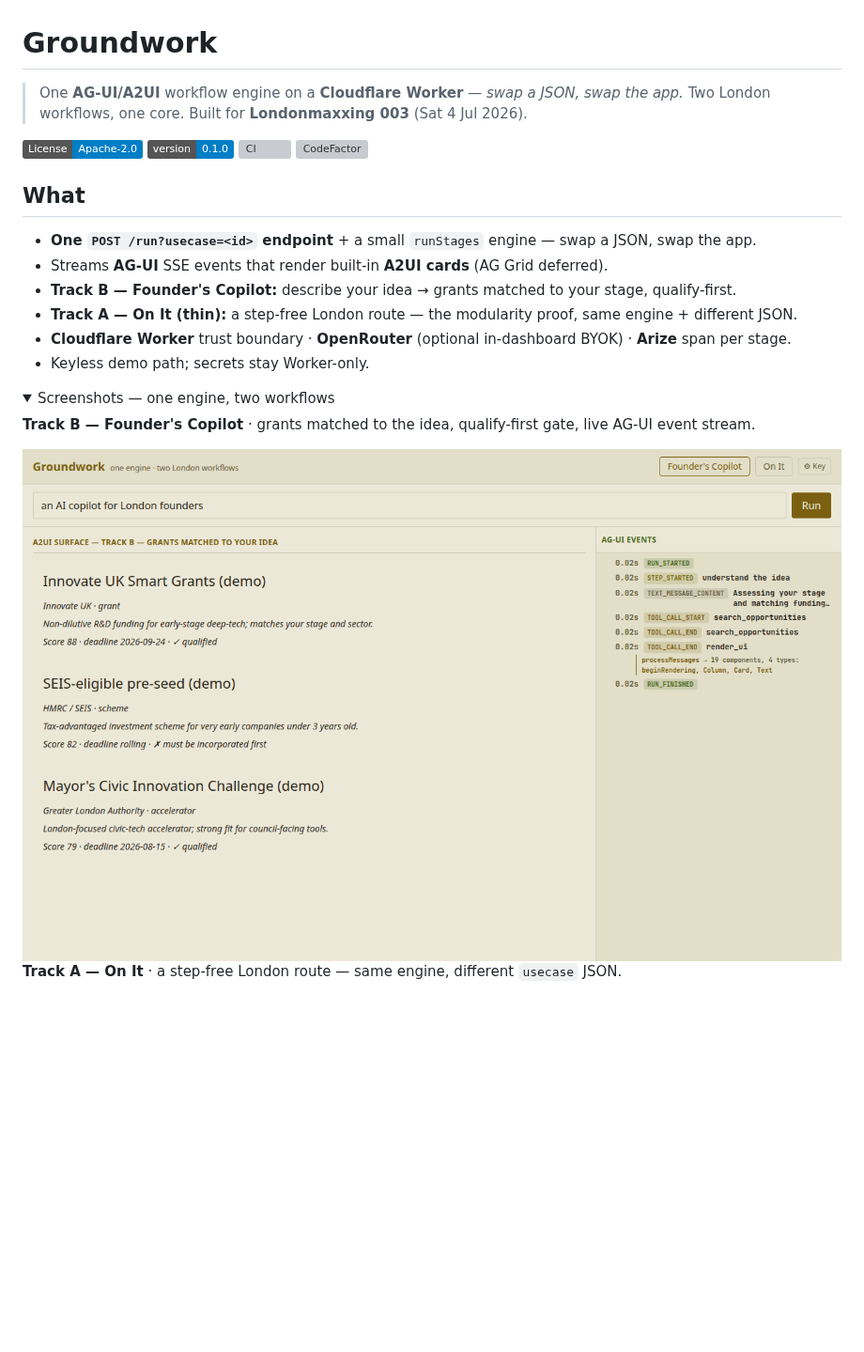
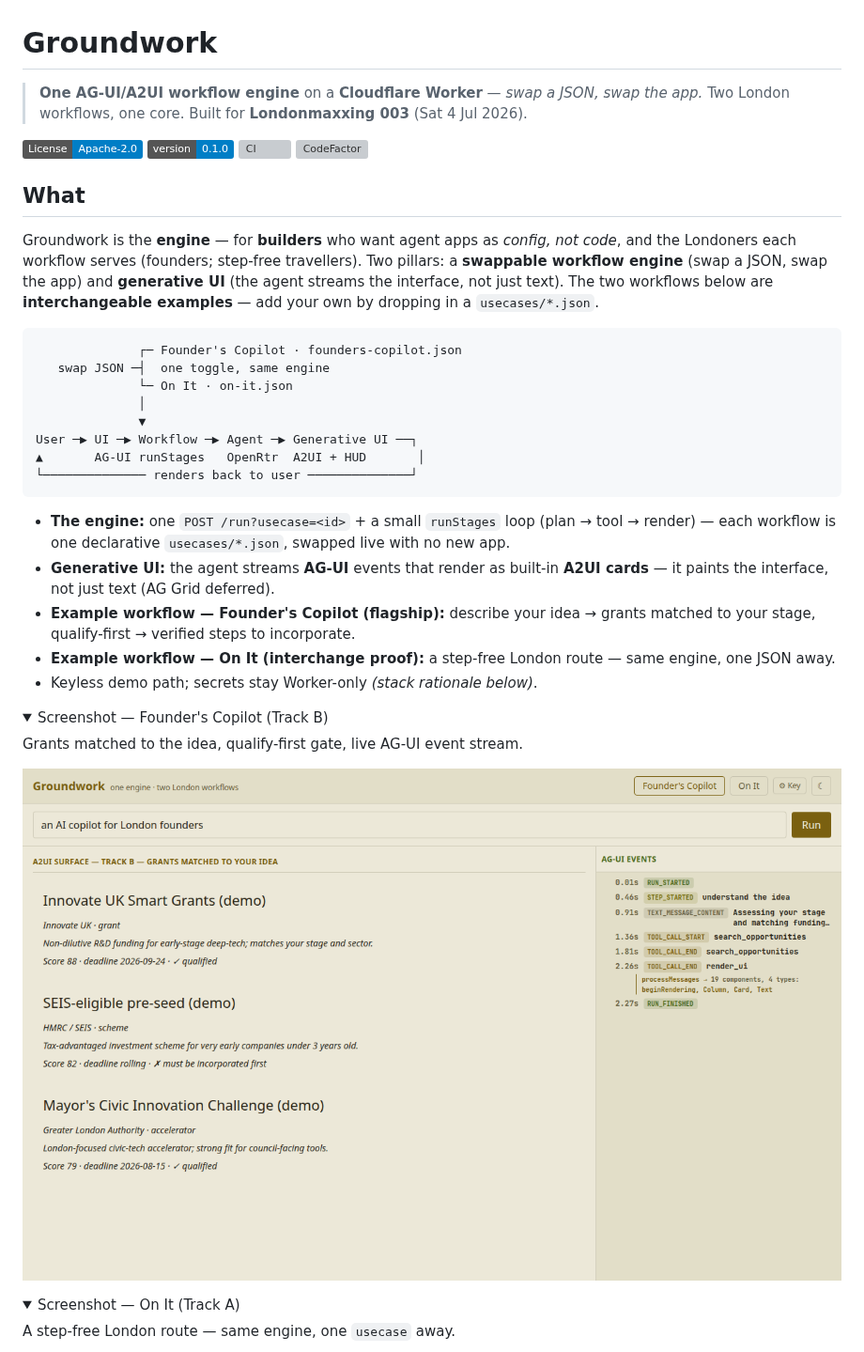
Before and after one commit to qte77/ldnmxx-hack, a Markdown page: README.md, the part around one of its changes. Shown at 94% size. Drawn GitHub-style; pictures changed too: assets/images/groundwork-founders-light.png; folded sections open; badges without logos; blank space fills up the shorter version; grey boxes are pictures that could not be loaded.

````diff
--- a/README.md
+++ b/README.md
@@ -1,6 +1,6 @@
 # Groundwork
 
-> One **AG-UI/A2UI** workflow engine on a **Cloudflare Worker** — *swap a JSON, swap the app.*
+> **One AG-UI/A2UI workflow engine** on a **Cloudflare Worker** — *swap a JSON, swap the app.*
 > Two London workflows, one core. Built for **Londonmaxxing 003** (Sat 4 Jul 2026).
 
 [![License: Apache-2.0](https://img.shields.io/badge/License-Apache--2.0-blue.svg)](LICENSE)
@@ -10,24 +10,48 @@
 
 ## What
 
-- **One `POST /run?usecase=<id>` endpoint** + a small `runStages` engine — swap a JSON, swap the app.
-- Streams **AG-UI** SSE events that render built-in **A2UI cards** (AG Grid deferred).
-- **Track B — Founder's Copilot:** describe your idea → grants matched to your stage, qualify-first.
-- **Track A — On It (thin):** a step-free London route — the modularity proof, same engine + different JSON.
-- **Cloudflare Worker** trust boundary · **OpenRouter** (optional in-dashboard BYOK) · **Arize** span per stage.
-- Keyless demo path; secrets stay Worker-only.
+Groundwork is the **engine** — for **builders** who want agent apps as *config, not code*, and the
+Londoners each workflow serves (founders; step-free travellers). Two pillars: a **swappable workflow
+engine** (swap a JSON, swap the app) and **generative UI** (the agent streams the interface, not just
+text). The two workflows below are **interchangeable examples** — add your own by dropping in a
+`usecases/*.json`.
+
+```text
+              ┌─ Founder's Copilot · founders-copilot.json
+   swap JSON ─┤  one toggle, same engine
+              └─ On It · on-it.json
+              │
+              ▼
+User ─▶ UI ─▶ Workflow ─▶ Agent ─▶ Generative UI ──┐
+▲       AG-UI runStages   OpenRtr  A2UI + HUD       │
+└────────────── renders back to user ──────────────┘
+```
+
+- **The engine:** one `POST /run?usecase=<id>` + a small `runStages` loop (plan → tool → render) —
+  each workflow is one declarative `usecases/*.json`, swapped live with no new app.
+- **Generative UI:** the agent streams **AG-UI** events that render as built-in **A2UI cards** — it
+  paints the interface, not just text (AG Grid deferred).
+- **Example workflow — Founder's Copilot (flagship):** describe your idea → grants matched to your
+  stage, qualify-first → verified steps to incorporate.
+- **Example workflow — On It (interchange proof):** a step-free London route — same engine, one JSON away.
+- Keyless demo path; secrets stay Worker-only *(stack rationale below)*.
 
 <details>
-<summary>Screenshots — one engine, two workflows</summary>
+<summary>Screenshot — Founder's Copilot (Track B)</summary>
 
-**Track B — Founder's Copilot** · grants matched to the idea, qualify-first gate, live AG-UI event stream.
+Grants matched to the idea, qualify-first gate, live AG-UI event stream.
 
 <picture>
   <source media="(prefers-color-scheme: dark)" srcset="assets/images/groundwork-founders-dark.png">
   <img alt="Groundwork Founder's Copilot: opportunity cards + AG-UI event stream" src="assets/images/groundwork-founders-light.png">
 </picture>
 
-**Track A — On It** · a step-free London route — same engine, different `usecase` JSON.
+</details>
+
+<details>
+<summary>Screenshot — On It (Track A)</summary>
+
+A step-free London route — same engine, one `usecase` away.
 
 <picture>
   <source media="(prefers-color-scheme: dark)" srcset="assets/images/groundwork-on-it-dark.png">
````
Also changed, not shown: other parts of README.md (+12 -4 lines), assets/images/groundwork-founders-dark.png, assets/images/groundwork-on-it-dark.png, assets/images/groundwork-on-it-light.png, 4 other files.
